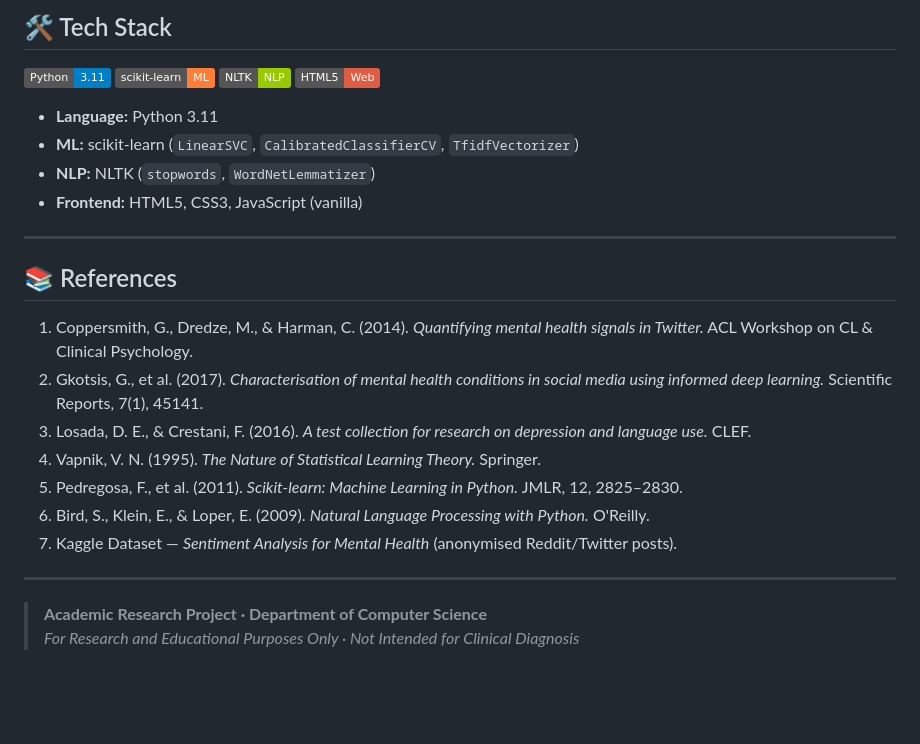
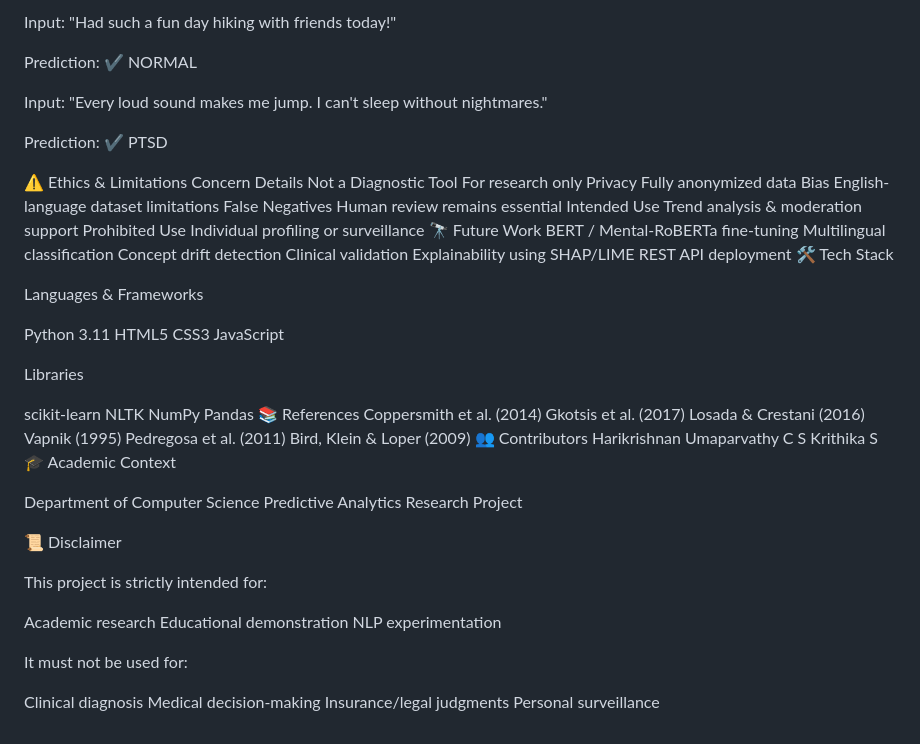
Before and after one commit to harikrishnansmds25-jpg/Predictive_Analytics_Project-1, a Markdown page: README.md, the part around one of its changes. Rendered like a GitHub page; badges without logos; blank space fills up the shorter version.

```diff
--- a/README.md
+++ b/README.md
@@ -143,29 +170,73 @@ The project is deployed as an interactive academic website (`index.html`) featur
 
-## 🛠️ Tech Stack
+Input:
+"Had such a fun day hiking with friends today!"
 
-![Python](https://img.shields.io/badge/Python-3.11-blue?logo=python)
-![scikit-learn](https://img.shields.io/badge/scikit--learn-ML-orange?logo=scikit-learn)
-![NLTK](https://img.shields.io/badge/NLTK-NLP-green)
-![HTML5](https://img.shields.io/badge/HTML5-Web-red?logo=html5)
+Prediction:
+✔ NORMAL
 
-- **Language:** Python 3.11
-- **ML:** scikit-learn (`LinearSVC`, `CalibratedClassifierCV`, `TfidfVectorizer`)
-- **NLP:** NLTK (`stopwords`, `WordNetLemmatizer`)
-- **Frontend:** HTML5, CSS3, JavaScript (vanilla)
+Input:
+"Every loud sound makes me jump. I can't sleep without nightmares."
 
----
+Prediction:
+✔ PTSD
 
-## 📚 References
+⚠️ Ethics & Limitations
+Concern	Details
+Not a Diagnostic Tool	For research only
+Privacy	Fully anonymized data
+Bias	English-language dataset limitations
+False Negatives	Human review remains essential
+Intended Use	Trend analysis & moderation support
+Prohibited Use	Individual profiling or surveillance
+🔭 Future Work
+BERT / Mental-RoBERTa fine-tuning
+Multilingual classification
+Concept drift detection
+Clinical validation
+Explainability using SHAP/LIME
+REST API deployment
+🛠️ Tech Stack
 
-1. Coppersmith, G., Dredze, M., & Harman, C. (2014). *Quantifying mental health signals in Twitter.* ACL Workshop on CL & Clinical Psychology.
-2. Gkotsis, G., et al. (2017). *Characterisation of mental health conditions in social media using informed deep learning.* Scientific Reports, 7(1), 45141.
-3. Losada, D. E., & Crestani, F. (2016). *A test collection for research on depression and language use.* CLEF.
-4. Vapnik, V. N. (1995). *The Nature of Statistical Learning Theory.* Springer.
-5. Pedregosa, F., et al. (2011). *Scikit-learn: Machine Learning in Python.* JMLR, 12, 2825–2830.
-6. Bird, S., Klein, E., & Loper, E. (2009). *Natural Language Processing with Python.* O'Reilly.
-7. Kaggle Dataset — *Sentiment Analysis for Mental Health* (anonymised Reddit/Twitter posts).
+Languages & Frameworks
 
----
+Python 3.11
+HTML5
+CSS3
+JavaScript
 
-> **Academic Research Project · Department of Computer Science**
-> *For Research and Educational Purposes Only · Not Intended for Clinical Diagnosis*
+Libraries
+
+scikit-learn
+NLTK
+NumPy
+Pandas
+📚 References
+Coppersmith et al. (2014)
+Gkotsis et al. (2017)
+Losada & Crestani (2016)
+Vapnik (1995)
+Pedregosa et al. (2011)
+Bird, Klein & Loper (2009)
+👥 Contributors
+Harikrishnan
+Umaparvathy C S
+Krithika S
+🎓 Academic Context
+
+Department of Computer Science
+Predictive Analytics Research Project
+
+📜 Disclaimer
+
+This project is strictly intended for:
+
+Academic research
+Educational demonstration
+NLP experimentation
+
+It must not be used for:
+
+Clinical diagnosis
+Medical decision-making
+Insurance/legal judgments
+Personal surveillance
```
Also changed, not shown: other parts of README.md (+128 -101 lines).
